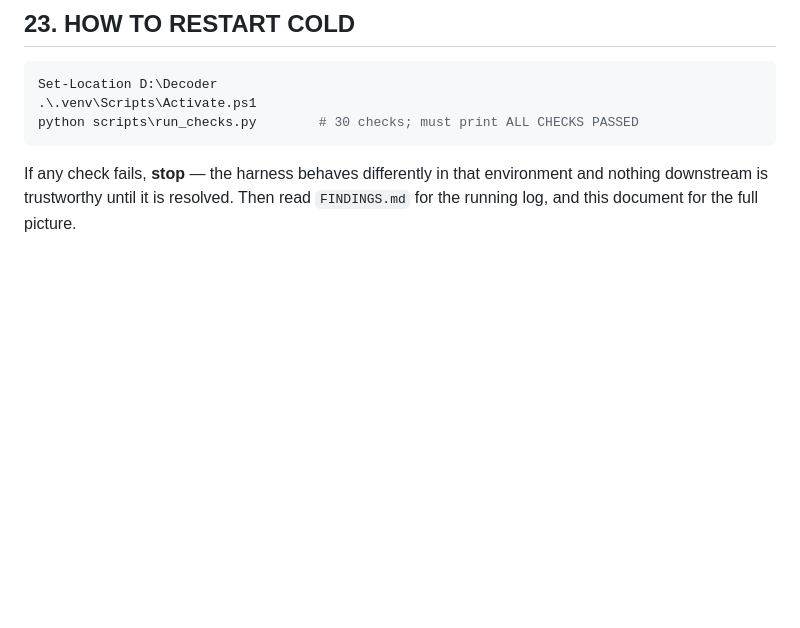
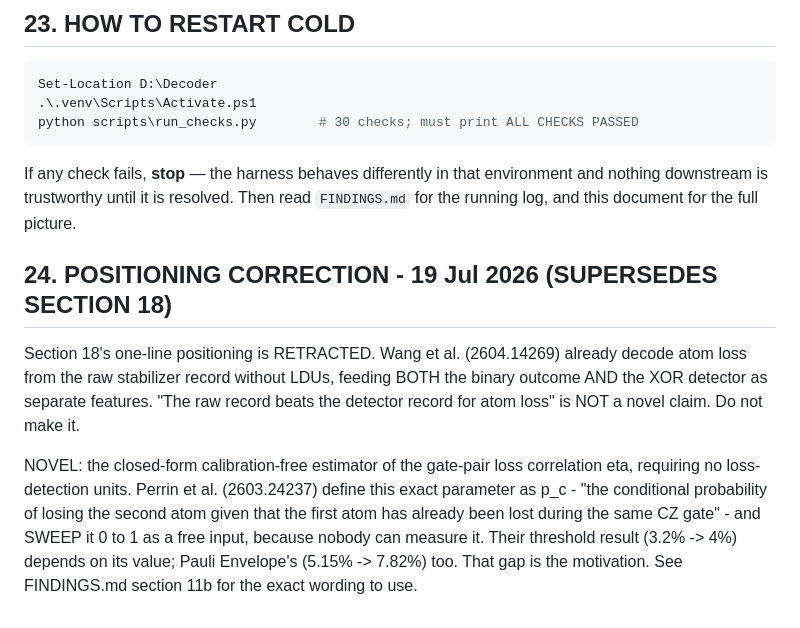
Before and after one commit to Suriya-002/decoder, a Markdown page: PROJECT_HANDOFF.md, the part around the change. GitHub-like rendering; blank space fills up the shorter version.

Commit message:
Handoff 24: positioning correction supersedes section 18

```diff
--- a/PROJECT_HANDOFF.md
+++ b/PROJECT_HANDOFF.md
@@ -658,3 +658,17 @@ python scripts\run_checks.py        # 30 checks; must print ALL CHECKS PASSED
 If any check fails, **stop** — the harness behaves differently in that environment and nothing
 downstream is trustworthy until it is resolved. Then read `FINDINGS.md` for the running log, and this
 document for the full picture.
+
+## 24. POSITIONING CORRECTION - 19 Jul 2026 (SUPERSEDES SECTION 18)
+
+Section 18's one-line positioning is RETRACTED. Wang et al. (2604.14269) already decode atom loss
+from the raw stabilizer record without LDUs, feeding BOTH the binary outcome AND the XOR detector
+as separate features. "The raw record beats the detector record for atom loss" is NOT a novel
+claim. Do not make it.
+
+NOVEL: the closed-form calibration-free estimator of the gate-pair loss correlation eta, requiring
+no loss-detection units. Perrin et al. (2603.24237) define this exact parameter as p_c - "the
+conditional probability of losing the second atom given that the first atom has already been lost
+during the same CZ gate" - and SWEEP it 0 to 1 as a free input, because nobody can measure it.
+Their threshold result (3.2% -> 4%) depends on its value; Pauli Envelope's (5.15% -> 7.82%) too.
+That gap is the motivation. See FINDINGS.md section 11b for the exact wording to use.
```
